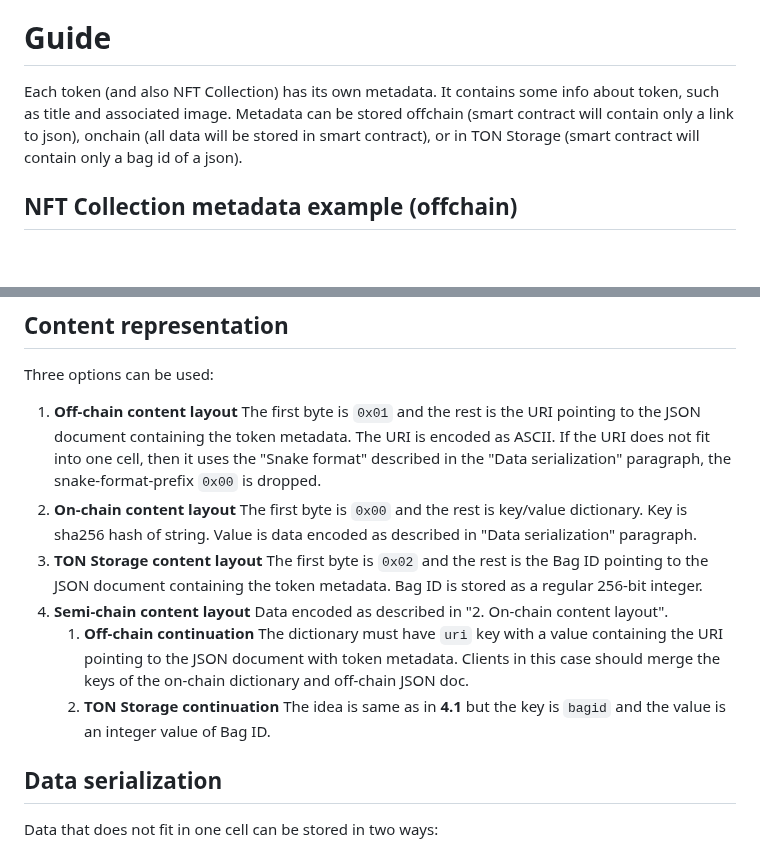
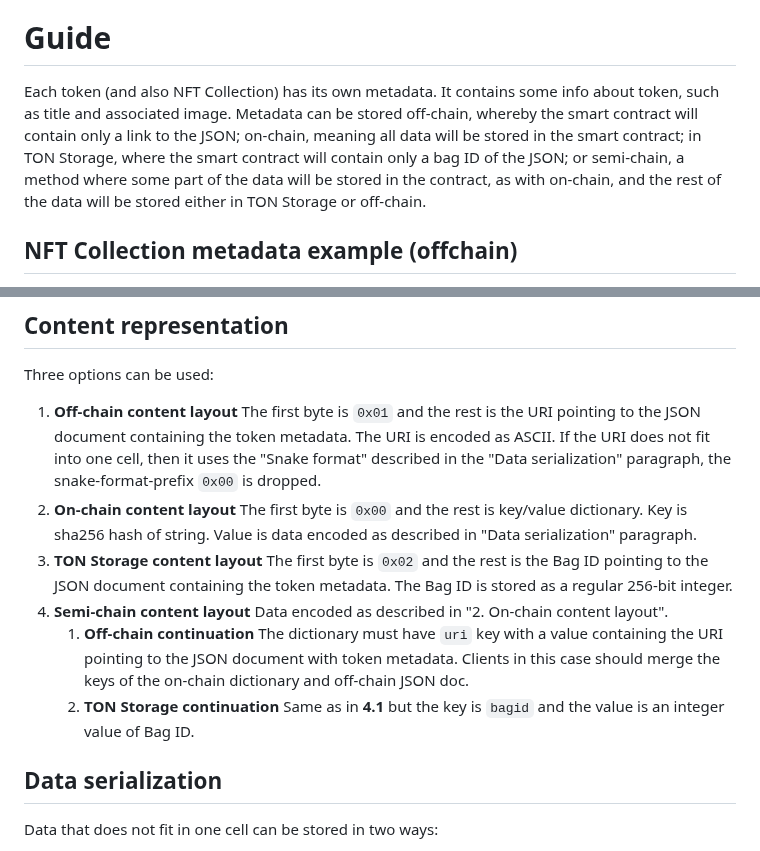
Before and after one commit to ton-blockchain/TEPs, a Markdown page: text/0064-token-data-standard.md, 2 parts joined by grey strips. GitHub-like rendering; blank space fills up the shorter version.

```diff
--- a/text/0064-token-data-standard.md
+++ b/text/0064-token-data-standard.md
@@ -17,7 +17,7 @@ For applications like wallets or marketplaces it is quite useful to be able auto
 
 # Guide
 
-Each token (and also NFT Collection) has its own metadata. It contains some info about token, such as title and associated image. Metadata can be stored offchain (smart contract will contain only a link to json), onchain (all data will be stored in smart contract), or in TON Storage (smart contract will contain only a bag id of a json).
+Each token (and also NFT Collection) has its own metadata. It contains some info about token, such as title and associated image. Metadata can be stored off-chain, whereby the smart contract will contain only a link to the JSON; on-chain, meaning all data will be stored in the smart contract; in TON Storage, where the smart contract will contain only a bag ID of the JSON; or semi-chain, a method where some part of the data will be stored in the contract, as with on-chain, and the rest of the data will be stored either in TON Storage or off-chain.
 
 ## NFT Collection metadata example (offchain)
 
@@ -79,14 +79,14 @@ Three options can be used:
    Key is sha256 hash of string.
    Value is data encoded as described in "Data serialization" paragraph.
 3. **TON Storage content layout**
-   The first byte is `0x02` and the rest is the Bag ID pointing to the JSON document containing the token metadata. Bag ID is stored as a regular 256-bit integer.
+   The first byte is `0x02` and the rest is the Bag ID pointing to the JSON document containing the token metadata. The Bag ID is stored as a regular 256-bit integer.
 4. **Semi-chain content layout**
    Data encoded as described in "2. On-chain content layout".
    1. **Off-chain continuation**
       The dictionary must have `uri` key with a value containing the URI pointing to the JSON document with token metadata.
       Clients in this case should merge the keys of the on-chain dictionary and off-chain JSON doc.
    2. **TON Storage continuation**
-      The idea is same as in **4.1** but the key is `bagid` and the value is an integer value of Bag ID.
+      Same as in **4.1** but the key is `bagid` and the value is an integer value of Bag ID.
 
 ## Data serialization
 Data that does not fit in one cell can be stored in two ways:
```
